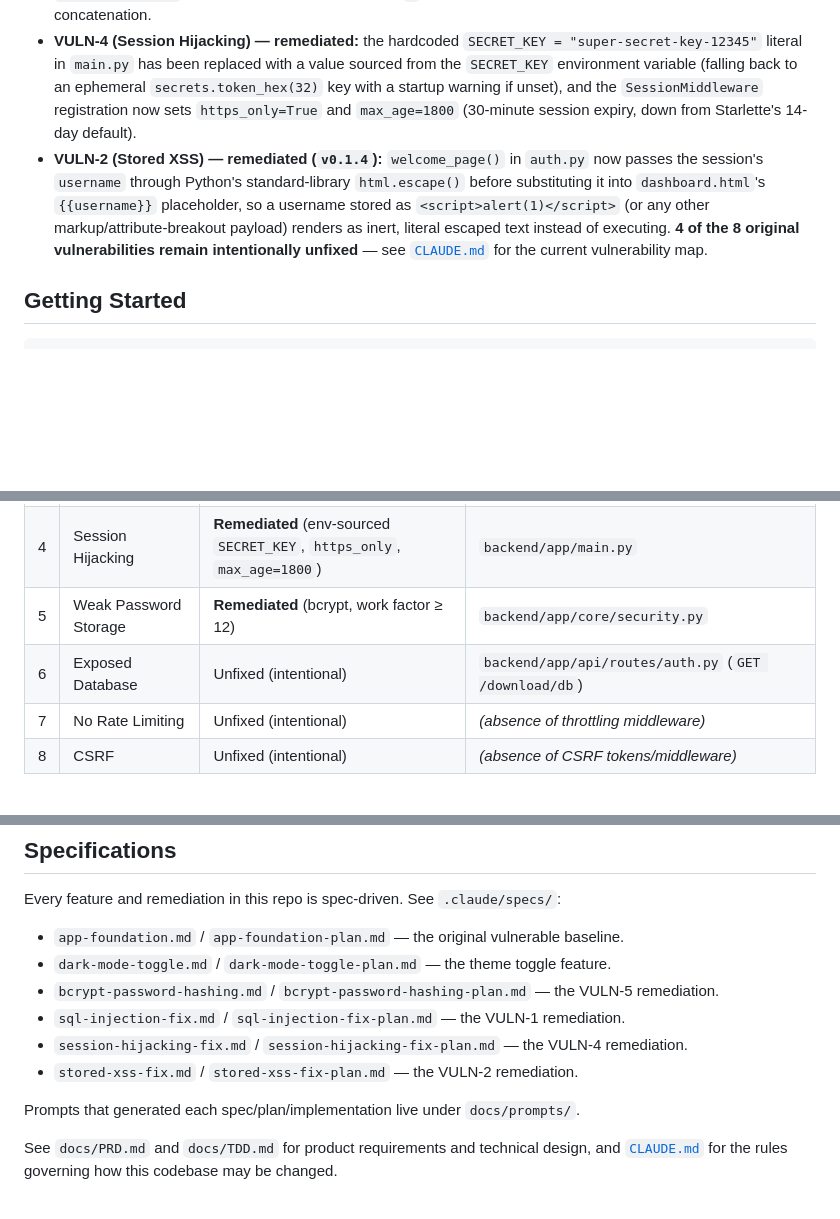
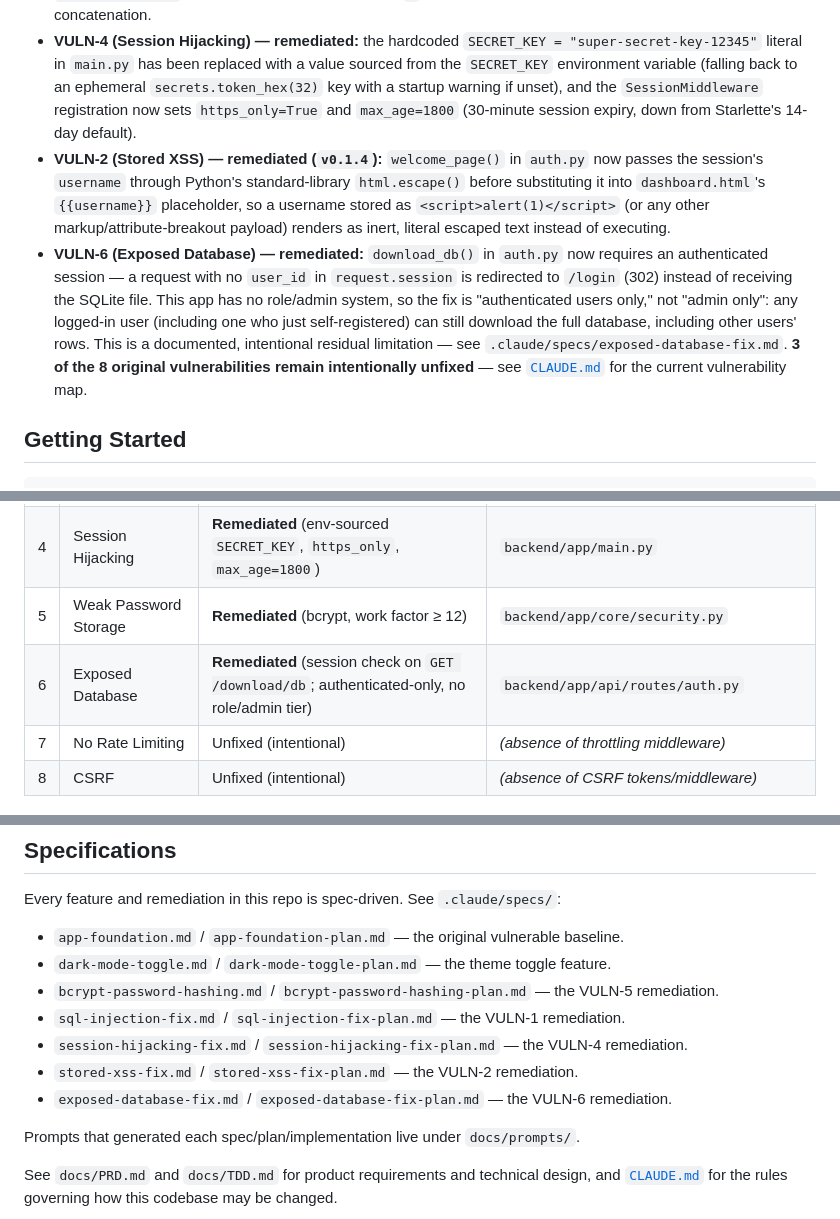
Before and after one commit to UsmanTariq-542/vuln-web-app, a Markdown page: README.md, 3 parts joined by grey strips. Drawn GitHub-style; blank space fills up the shorter version.

Commit message:
Update README.md and CLAUDE.md file after fixing exposed database vulnerability

```diff
--- a/README.md
+++ b/README.md
@@ -13,7 +13,8 @@ An intentionally vulnerable web application built for hands-on OWASP Top 10 secu
 - **VULN-5 (Weak Password Storage) — remediated (`v0.1.1`):** unsalted MD5 has been replaced with bcrypt (work factor ≥ 12) as a spec-driven remediation exercise.
 - **VULN-1 (SQL Injection) — remediated (`v0.1.2`):** `signup()`'s `INSERT` and `login()`'s `SELECT` in `auth_service.py` now use parameterized queries (`?` placeholders + bound tuples) instead of string concatenation.
 - **VULN-4 (Session Hijacking) — remediated:** the hardcoded `SECRET_KEY = "super-secret-key-12345"` literal in `main.py` has been replaced with a value sourced from the `SECRET_KEY` environment variable (falling back to an ephemeral `secrets.token_hex(32)` key with a startup warning if unset), and the `SessionMiddleware` registration now sets `https_only=True` and `max_age=1800` (30-minute session expiry, down from Starlette's 14-day default).
-- **VULN-2 (Stored XSS) — remediated (`v0.1.4`):** `welcome_page()` in `auth.py` now passes the session's `username` through Python's standard-library `html.escape()` before substituting it into `dashboard.html`'s `{{username}}` placeholder, so a username stored as `<script>alert(1)</script>` (or any other markup/attribute-breakout payload) renders as inert, literal escaped text instead of executing. **4 of the 8 original vulnerabilities remain intentionally unfixed** — see [`CLAUDE.md`](./CLAUDE.md) for the current vulnerability map.
+- **VULN-2 (Stored XSS) — remediated (`v0.1.4`):** `welcome_page()` in `auth.py` now passes the session's `username` through Python's standard-library `html.escape()` before substituting it into `dashboard.html`'s `{{username}}` placeholder, so a username stored as `<script>alert(1)</script>` (or any other markup/attribute-breakout payload) renders as inert, literal escaped text instead of executing.
+- **VULN-6 (Exposed Database) — remediated:** `download_db()` in `auth.py` now requires an authenticated session — a request with no `user_id` in `request.session` is redirected to `/login` (302) instead of receiving the SQLite file. This app has no role/admin system, so the fix is "authenticated users only," not "admin only": any logged-in user (including one who just self-registered) can still download the full database, including other users' rows. This is a documented, intentional residual limitation — see `.claude/specs/exposed-database-fix.md`. **3 of the 8 original vulnerabilities remain intentionally unfixed** — see [`CLAUDE.md`](./CLAUDE.md) for the current vulnerability map.
 
 ## Getting Started
 
@@ -68,7 +69,7 @@ frontend/
 | 3 | Reflected XSS | Unfixed (intentional) | `backend/app/api/routes/auth.py` (`/search`) |
 | 4 | Session Hijacking | **Remediated** (env-sourced `SECRET_KEY`, `https_only`, `max_age=1800`) | `backend/app/main.py` |
 | 5 | Weak Password Storage | **Remediated** (bcrypt, work factor ≥ 12) | `backend/app/core/security.py` |
-| 6 | Exposed Database | Unfixed (intentional) | `backend/app/api/routes/auth.py` (`GET /download/db`) |
+| 6 | Exposed Database | **Remediated** (session check on `GET /download/db`; authenticated-only, no role/admin tier) | `backend/app/api/routes/auth.py` |
 | 7 | No Rate Limiting | Unfixed (intentional) | *(absence of throttling middleware)* |
 | 8 | CSRF | Unfixed (intentional) | *(absence of CSRF tokens/middleware)* |
 
@@ -82,6 +83,7 @@ Every feature and remediation in this repo is spec-driven. See `.claude/specs/`:
 - `sql-injection-fix.md` / `sql-injection-fix-plan.md` — the VULN-1 remediation.
 - `session-hijacking-fix.md` / `session-hijacking-fix-plan.md` — the VULN-4 remediation.
 - `stored-xss-fix.md` / `stored-xss-fix-plan.md` — the VULN-2 remediation.
+- `exposed-database-fix.md` / `exposed-database-fix-plan.md` — the VULN-6 remediation.
 
 Prompts that generated each spec/plan/implementation live under `docs/prompts/`.
 
```
Also changed, not shown: other parts of README.md (+1 -1 lines), CLAUDE.md (+8 -4 lines).
